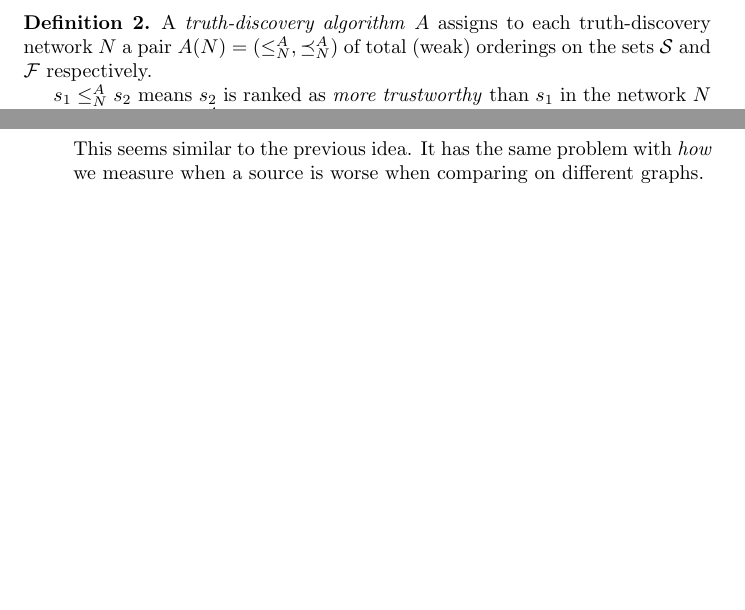
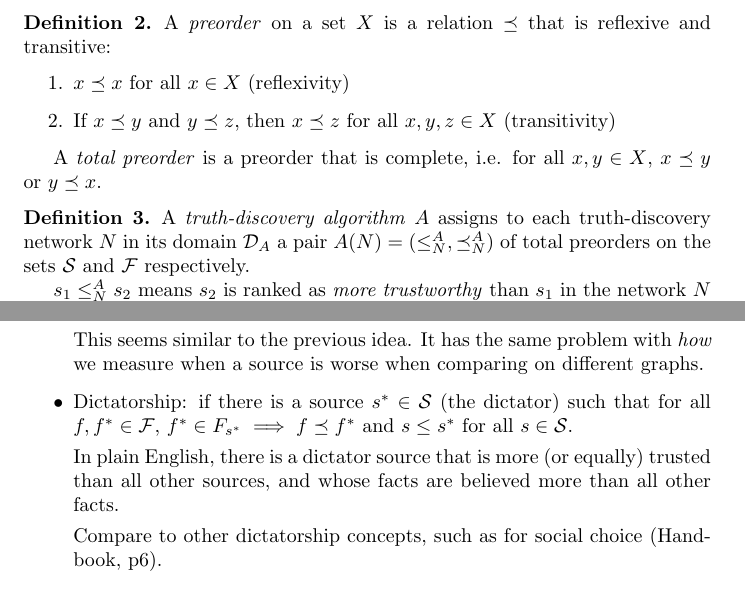
Before and after one commit to joesingo/truthdiscovery, a LaTeX document (reports/theoretical-part-notes.tex): two parts of pages 5 and 7 of 10 before the commit and two parts of pages 5 and 8 of 10 after it, joined at a grey line, cut at the place of the change, the shorter picture padded with empty space. Compiled offline with pdfLaTeX.

Commit message:
Update axiom notes

```diff
--- a/reports/theoretical-part-notes.tex
+++ b/reports/theoretical-part-notes.tex
@@ -259,13 +259,27 @@ a fact $f$ being claimed by no sources, or an object $o$ having no associated
 facts or sources.
 \end{remark}
 
+\begin{definition}
+A \emph{preorder} on a set $X$ is a relation $\preceq$ that is reflexive and
+transitive:
+\begin{enumerate}
+\item $x \preceq x$ for all $x \in X$ (reflexivity)
+\item If $x \preceq y$ and $y \preceq z$, then $x \preceq z$ for all $x, y, z
+\in X$ (transitivity)
+\end{enumerate}
+
+A \emph{total preorder} is a preorder that is complete, i.e. for all $x, y \in
+X$, $x \preceq y$ or $y \preceq x$.
+
+\end{definition}
+
 % Algorithm definition
 \begin{definition}
 \label{def:truth_discovery_algorithm}
 
 A \emph{\tda} $A$ assigns to each truth-discovery network
-$N$ a pair $A(N) = (\sle_N^A, \fle_N^A)$ of total (weak) orderings on the sets
-$\S$ and $\F$ respectively.
+$N$ in its domain $\mathcal{D}_A$ a pair $A(N) = (\sle_N^A, \fle_N^A)$ of total
+preorders on the sets $\S$ and $\F$ respectively.
 
 $s_1 \sle_N^A s_2$ means $s_2$ is ranked as \emph{more trustworthy} than $s_1$
 in the network $N$ according to $A$; $f_1 \fle_N^A f_2$ means $f_2$ is ranked
@@ -441,6 +461,16 @@ $G'$ we add to a source $s$ a fact $f'$, and in $G''$ we add $f''$. If $f'
 This seems similar to the previous idea. It has the same problem with
 \emph{how} we measure when a source is worse when comparing on different graphs.
 
+\item Dictatorship: if there is a source $s^* \in \S$ (the dictator) such that
+for all $f,f^* \in \F$, $f^* \in F_{s^*} \implies f \fle f^*$ and $s \sle s^*$
+for all $s \in \S$.
+
+In plain English, there is a dictator source that is more (or equally) trusted
+than all other sources, and whose facts are believed more than all other facts.
+
+Compare to other dictatorship concepts, such as for social choice (Handbook,
+p6).
+
 \end{itemize}
 
 \section{Formal axioms}
```
Also changed, not shown: reports/theoretical-part-notes.tex (23 more changed lines).
